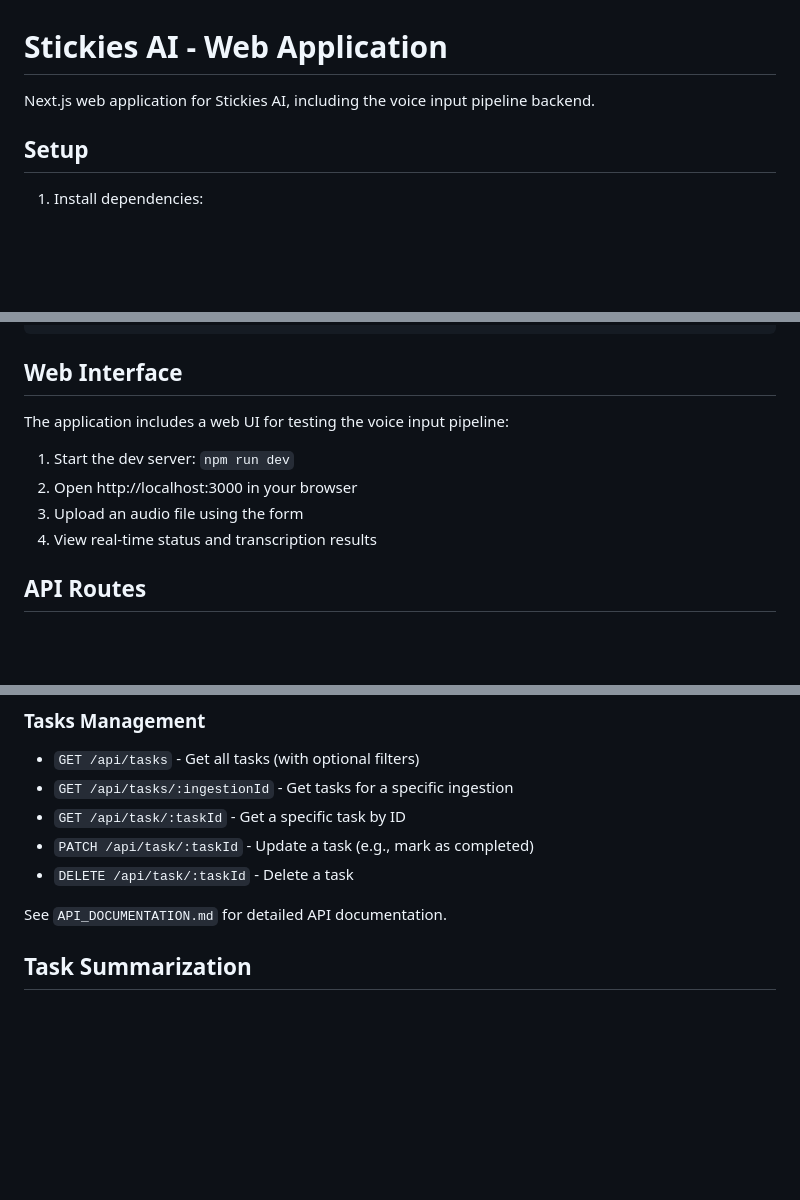
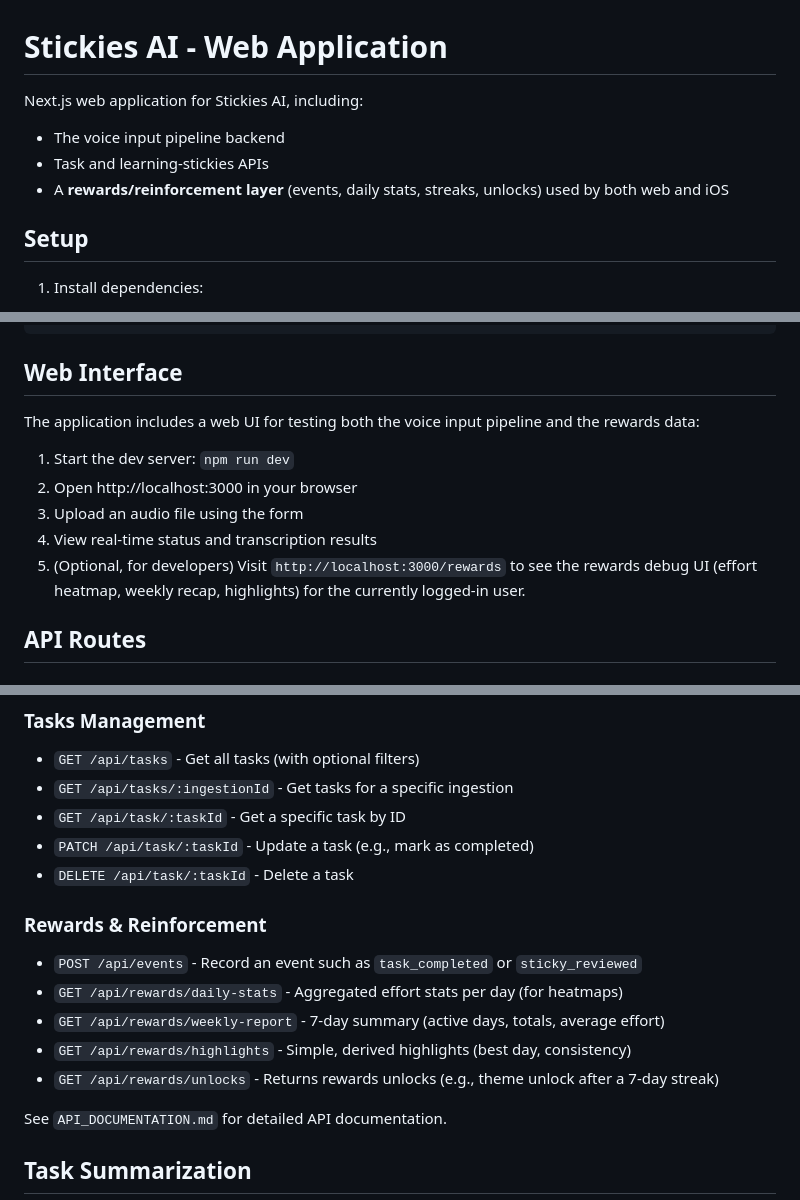
Before and after one commit to lareinayden/Stickies-AI, a Markdown page: packages/web/README.md, 3 parts joined by grey strips. Rendered like a GitHub page; blank space fills up the shorter version.

```diff
--- a/packages/web/README.md
+++ b/packages/web/README.md
@@ -1,6 +1,9 @@
 # Stickies AI - Web Application
 
-Next.js web application for Stickies AI, including the voice input pipeline backend.
+Next.js web application for Stickies AI, including:
+- The voice input pipeline backend
+- Task and learning-stickies APIs
+- A **rewards/reinforcement layer** (events, daily stats, streaks, unlocks) used by both web and iOS
 
 ## Setup
 
@@ -84,12 +87,13 @@ ffmpeg -version
 
 ## Web Interface
 
-The application includes a web UI for testing the voice input pipeline:
+The application includes a web UI for testing both the voice input pipeline and the rewards data:
 
 1. Start the dev server: `npm run dev`
 2. Open http://localhost:3000 in your browser
 3. Upload an audio file using the form
 4. View real-time status and transcription results
+5. (Optional, for developers) Visit `http://localhost:3000/rewards` to see the rewards debug UI (effort heatmap, weekly recap, highlights) for the currently logged-in user.
 
 ## API Routes
 
@@ -105,6 +109,13 @@ The application includes a web UI for testing the voice input pipeline:
 - `GET /api/task/:taskId` - Get a specific task by ID
 - `PATCH /api/task/:taskId` - Update a task (e.g., mark as completed)
 - `DELETE /api/task/:taskId` - Delete a task
+
+### Rewards & Reinforcement
+- `POST /api/events` - Record an event such as `task_completed` or `sticky_reviewed`
+- `GET /api/rewards/daily-stats` - Aggregated effort stats per day (for heatmaps)
+- `GET /api/rewards/weekly-report` - 7-day summary (active days, totals, average effort)
+- `GET /api/rewards/highlights` - Simple, derived highlights (best day, consistency)
+- `GET /api/rewards/unlocks` - Returns rewards unlocks (e.g., theme unlock after a 7-day streak)
 
 See `API_DOCUMENTATION.md` for detailed API documentation.
 
```
Also changed, not shown: other parts of packages/web/README.md (+1 -1 lines), README.md (+13 -4 lines).
